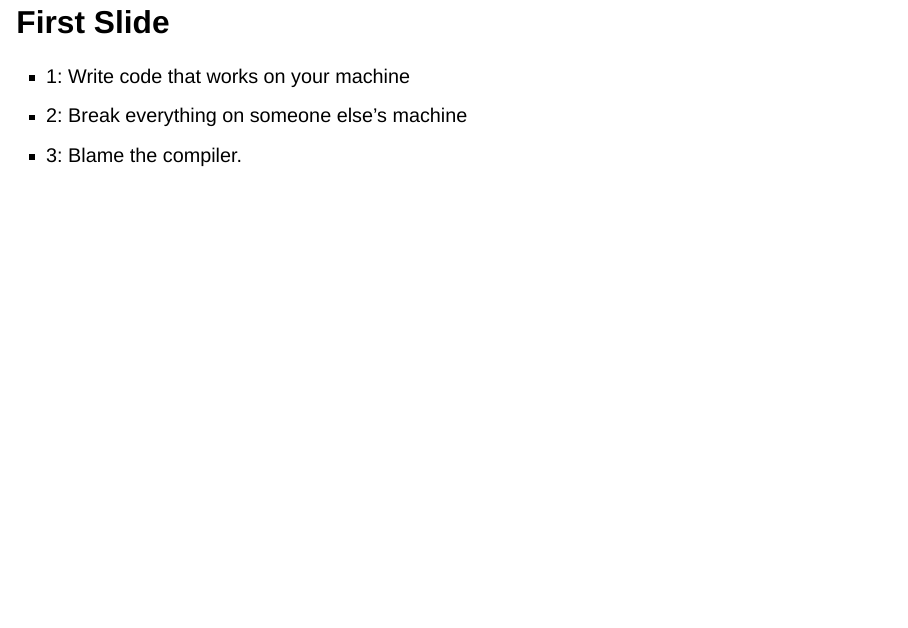
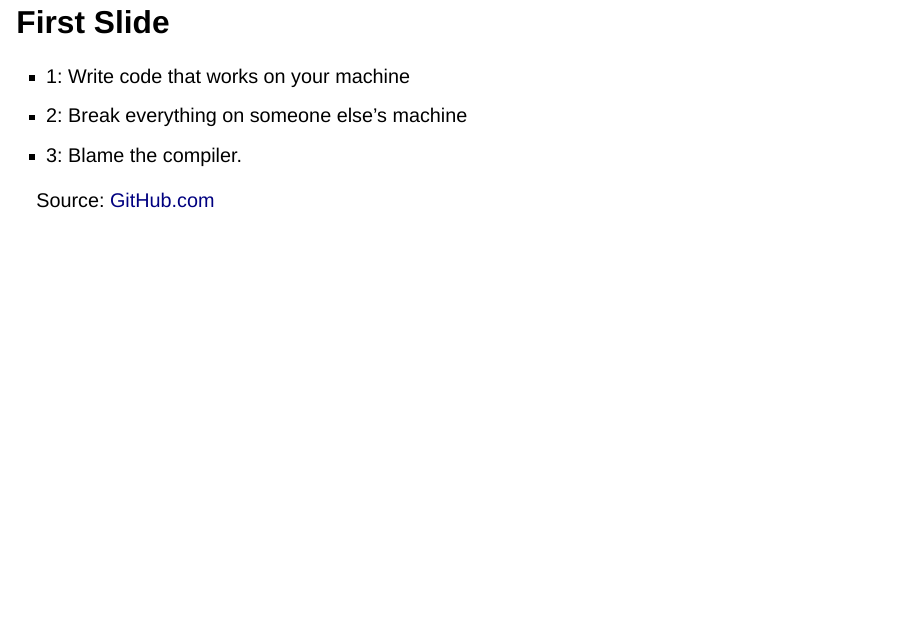
Before and after one commit to MrToWy/Quarto-Template, a Quarto document (slides.qmd): page 2 of 11. Rendered offline with R 4.5, knitr and Pandoc in place of Quarto, with nearby package versions; drawn as Slidy slides in place of the format the file asks for.

Commit message:
add example attribution

```diff
--- a/slides.qmd
+++ b/slides.qmd
@@ -31,6 +31,10 @@ filters:
 - 1: Write code that works on your machine
 - 2: Break everything on someone else’s machine
 - 3: Blame the compiler.
+
+::: {.attribution}
+Source: [GitHub.com](https://github.com/MrToWy/Quarto-Template)
+:::
 
 
 ## You can change the header
```
